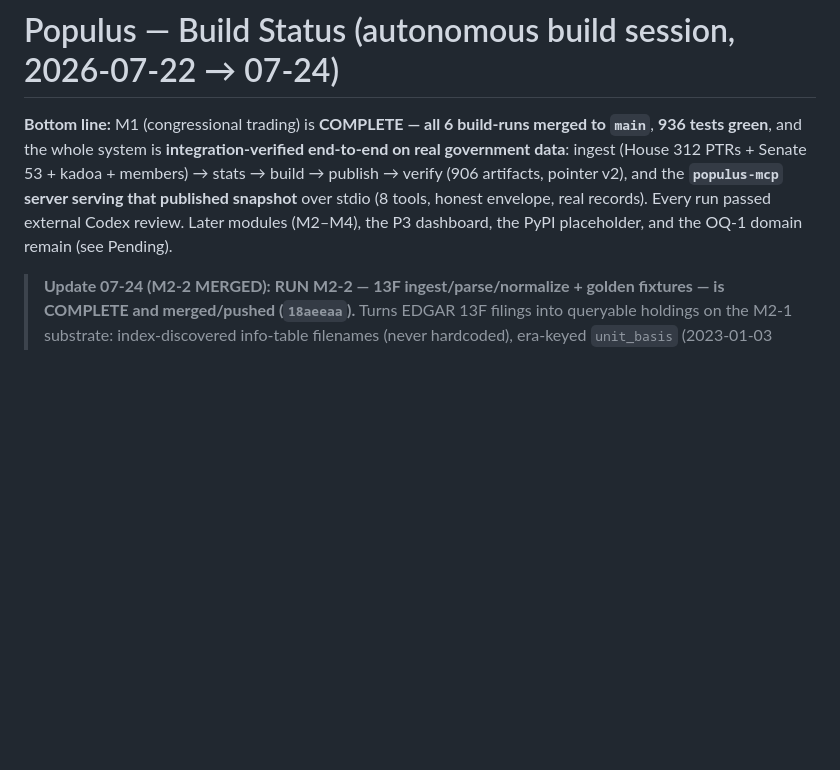
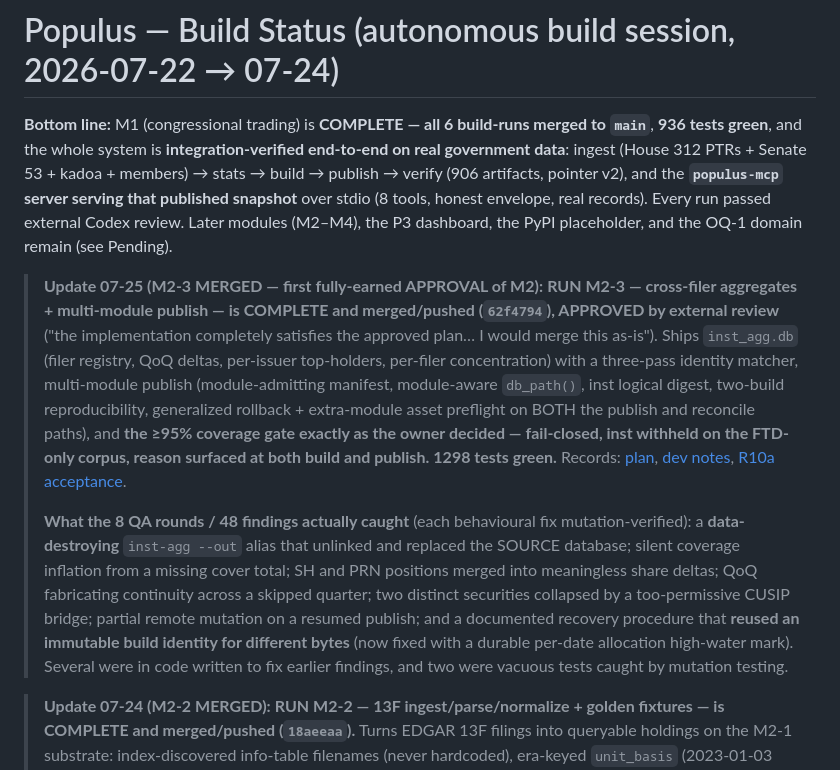
Before and after one commit to johnbaekk-spec/populus, a Markdown page: STATUS.md, the part around the change. GitHub-like rendering; blank space fills up the shorter version.

Commit message:
docs: STATUS — M2-3 merged (Codex-APPROVED); 3 of 4 M2 runs complete
Co-Authored-By: Claude Opus 5 <noreply@anthropic.com>

```diff
--- a/STATUS.md
+++ b/STATUS.md
@@ -1,6 +1,10 @@
 # Populus — Build Status (autonomous build session, 2026-07-22 → 07-24)
 
 **Bottom line:** M1 (congressional trading) is **COMPLETE — all 6 build-runs merged to `main`**, **936 tests green**, and the whole system is **integration-verified end-to-end on real government data**: ingest (House 312 PTRs + Senate 53 + kadoa + members) → stats → build → publish → verify (906 artifacts, pointer v2), and the **`populus-mcp` server serving that published snapshot** over stdio (8 tools, honest envelope, real records). Every run passed external Codex review. Later modules (M2–M4), the P3 dashboard, the PyPI placeholder, and the OQ-1 domain remain (see Pending).
+
+> **Update 07-25 (M2-3 MERGED — first fully-earned APPROVAL of M2):** **RUN M2-3 — cross-filer aggregates + multi-module publish — is COMPLETE and merged/pushed (`62f4794`), APPROVED by external review** ("the implementation completely satisfies the approved plan… I would merge this as-is"). Ships `inst_agg.db` (filer registry, QoQ deltas, per-issuer top-holders, per-filer concentration) with a three-pass identity matcher, multi-module publish (module-admitting manifest, module-aware `db_path()`, inst logical digest, two-build reproducibility, generalized rollback + extra-module asset preflight on BOTH the publish and reconcile paths), and **the ≥95% coverage gate exactly as the owner decided — fail-closed, inst withheld on the FTD-only corpus, reason surfaced at both build and publish.** **1298 tests green.** Records: [plan](docs/build/RUN-M2-3-plan.md), [dev notes](docs/build/RUN-M2-3-devnotes.md), [R10a acceptance](docs/build/RUN-M2-3-R10a-acceptance.txt).
+>
+> **What the 8 QA rounds / 48 findings actually caught** (each behavioural fix mutation-verified): a **data-destroying** `inst-agg --out` alias that unlinked and replaced the SOURCE database; silent coverage inflation from a missing cover total; SH and PRN positions merged into meaningless share deltas; QoQ fabricating continuity across a skipped quarter; two distinct securities collapsed by a too-permissive CUSIP bridge; partial remote mutation on a resumed publish; and a documented recovery procedure that **reused an immutable build identity for different bytes** (now fixed with a durable per-date allocation high-water mark). Several were in code written to fix earlier findings, and two were vacuous tests caught by mutation testing.
 
 > **Update 07-24 (M2-2 MERGED):** **RUN M2-2 — 13F ingest/parse/normalize + golden fixtures — is COMPLETE and merged/pushed (`18aeeaa`).** Turns EDGAR 13F filings into queryable holdings on the M2-1 substrate: index-discovered info-table filenames (never hardcoded), era-keyed `unit_basis` (2023-01-03 cutover), typed amendments (RESTATEMENT supersede / NEW HOLDINGS merge incl. confidential-treatment), affiliated-filer de-dup, `v_default_inst_filings`/`v_default_holdings`, as-of CUSIP identity (G14), full §5.1 provenance + atomic load, and never-inflated coverage inputs. **1247 tests green.** Plan APPROVED by Codex on plan-review round 5; the run then took **5 QA rounds / 23 findings, all fixed**, each behavioural fix **mutation-verified**. Records: [plan](docs/build/RUN-M2-2-plan.md), [dev notes + V-A transcript](docs/build/RUN-M2-2-devnotes.md).
 >
```
